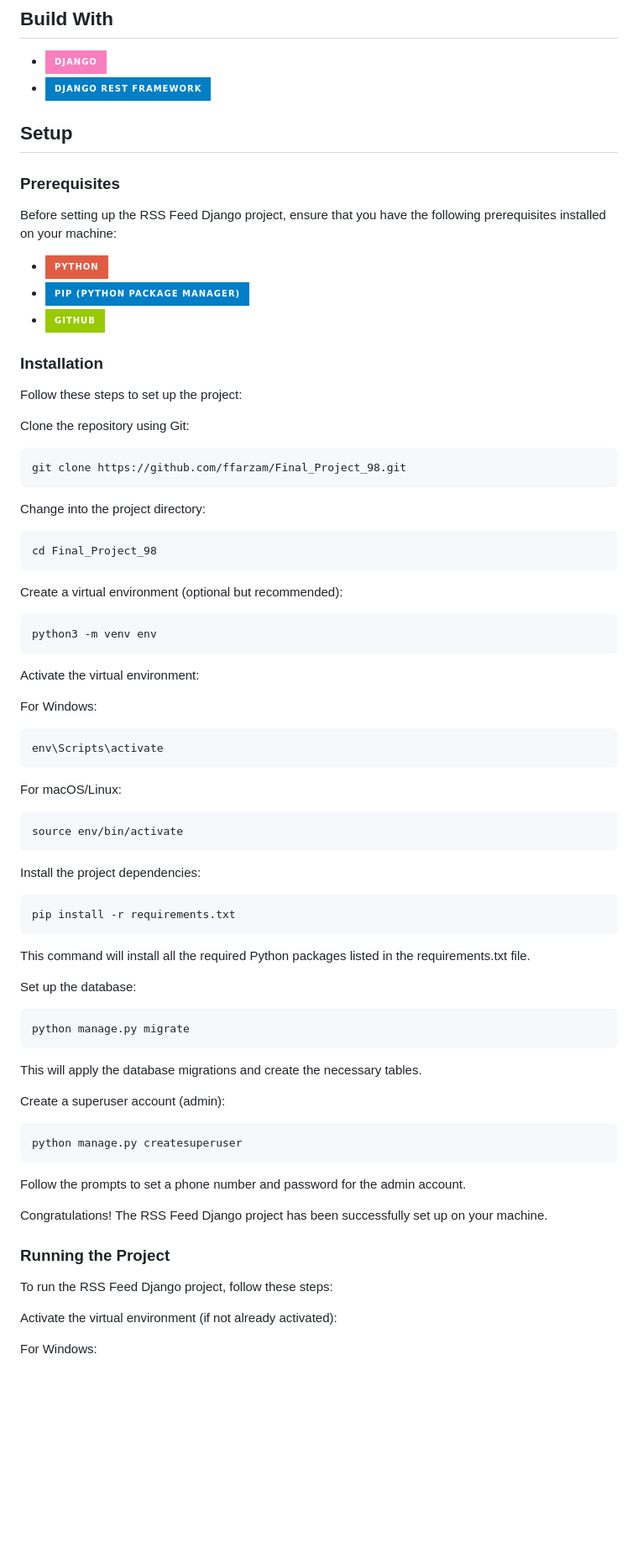
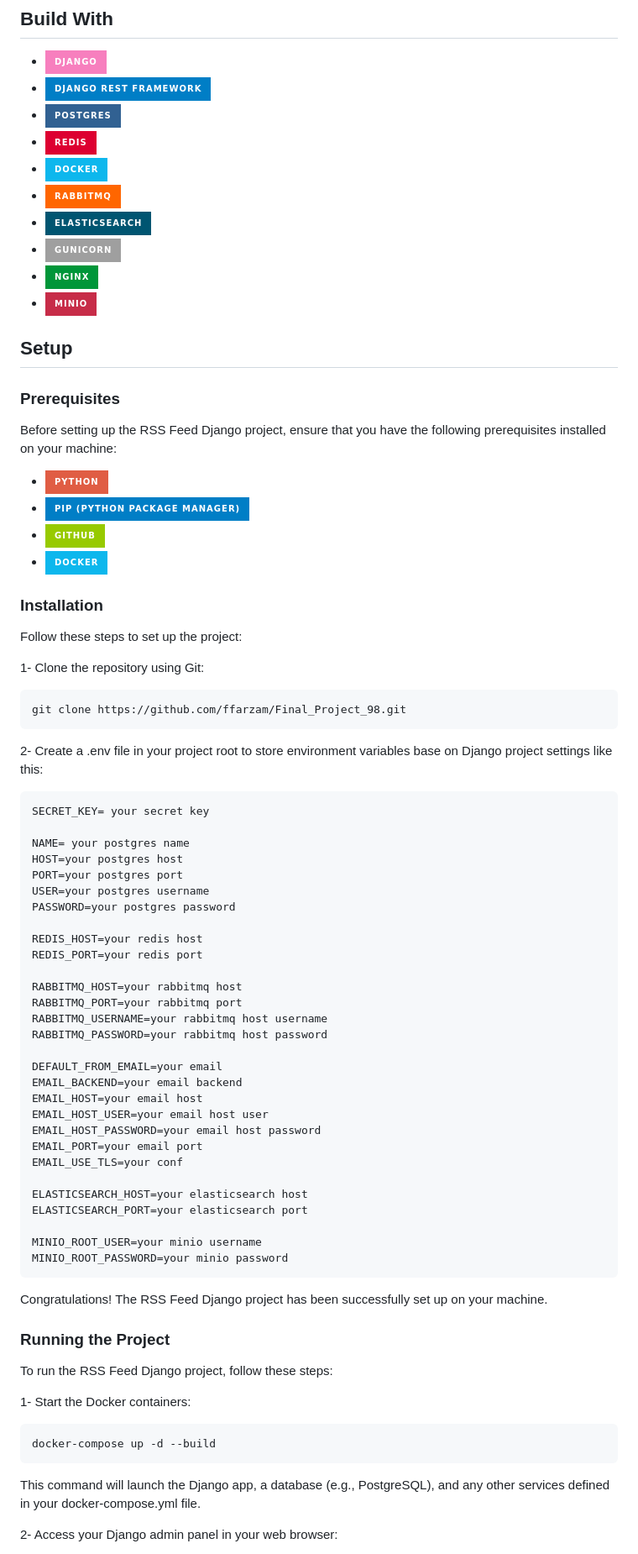
Before and after one commit to ffarzam/Final_Project_98, a Markdown page: README.md, the part around the change printed below. Shown: that part at 84% size. Drawn GitHub-style; badges without logos; blank space fills up the shorter version.

Commit message:
chore: update readme file

````diff
--- a/README.md
+++ b/README.md
@@ -21,6 +21,14 @@ This project is a web application built with Django Rest framework for content a
 ## Build With
 * [![Django][django.js]][django-url]
 * [![Django Rest Framework][Django Rest Framework.js]][Django Rest Framework-url]
+* [![Postgres][Postgres.js]][Postgres-url]
+* [![Redis][Redis.js]][Redis-url]
+* [![Docker][Docker.js]][Docker-url]
+* [![RabbitMQ][RabbitMQ.js]][RabbitMQ-url]
+* [![ElasticSearch][ElasticSearch.js]][ElasticSearch-url]
+* [![Gunicorn][Gunicorn.js]][Gunicorn-url]
+* [![Nginx][Nginx.js]][Nginx-url]
+* [![Minio][Minio.js]][Minio-url]
 
 
 ## Setup
@@ -30,57 +38,50 @@ Before setting up the RSS Feed Django project, ensure that you have the followin
 - [![Python][Python.js]][Python-url]
 - [![PIP][PIP.js]][PIP-url]
 - [![Github][Github.js]][Github-url]
+- [![Docker][Docker.js]][Docker-url]
 
 
 ### Installation
 Follow these steps to set up the project:
 
-Clone the repository using Git:
+1- Clone the repository using Git:
 
 ```bash
 git clone https://github.com/ffarzam/Final_Project_98.git
 ```
-Change into the project directory:
-```bash
-cd Final_Project_98
+2- Create a .env file in your project root to store environment variables base on Django project settings like this:
 ```
-Create a virtual environment (optional but recommended):
-```bash
-python3 -m venv env
+SECRET_KEY= your secret key
+
+NAME= your postgres name
+HOST=your postgres host
+PORT=your postgres port
+USER=your postgres username
+PASSWORD=your postgres password
+
+REDIS_HOST=your redis host
+REDIS_PORT=your redis port
+
+RABBITMQ_HOST=your rabbitmq host
+RABBITMQ_PORT=your rabbitmq port
+RABBITMQ_USERNAME=your rabbitmq host username
+RABBITMQ_PASSWORD=your rabbitmq host password
+
+DEFAULT_FROM_EMAIL=your email
+EMAIL_BACKEND=your email backend
+EMAIL_HOST=your email host
+EMAIL_HOST_USER=your email host user
+EMAIL_HOST_PASSWORD=your email host password
+EMAIL_PORT=your email port
+EMAIL_USE_TLS=your conf
+
+ELASTICSEARCH_HOST=your elasticsearch host
+ELASTICSEARCH_PORT=your elasticsearch port
+
+MINIO_ROOT_USER=your minio username
+MINIO_ROOT_PASSWORD=your minio password
 ```
 
-Activate the virtual environment:
-
-For Windows:
-
-```bash
-env\Scripts\activate
-```
-For macOS/Linux:
-
-```bash
-source env/bin/activate
-```
-Install the project dependencies:
-
-```bash
-pip install -r requirements.txt
-```
-This command will install all the required Python packages listed in the requirements.txt file.
-
-Set up the database:
-
-```bash
-python manage.py migrate
-```
-This will apply the database migrations and create the necessary tables.
-
-Create a superuser account (admin):
-
-```bash
-python manage.py createsuperuser
-```
-Follow the prompts to set a phone number and password for the admin account.
 
 Congratulations! The RSS Feed Django project has been successfully set up on your machine.
 
@@ -88,7 +89,11 @@ Congratulations! The RSS Feed Django project has been successfully set up on you
 ### Running the Project
 To run the RSS Feed Django project, follow these steps:
 
-Activate the virtual environment (if not already activated):
+1- Start the Docker containers:
+```
+docker-compose up -d --build
+```
+This command will launch the Django app, a database (e.g., PostgreSQL), and any other services defined in your docker-compose.yml file.
 
-For Windows:
+2- Access your Django admin panel in your web browser:
 
````
Also changed, not shown: other parts of README.md (+25 -13 lines).
